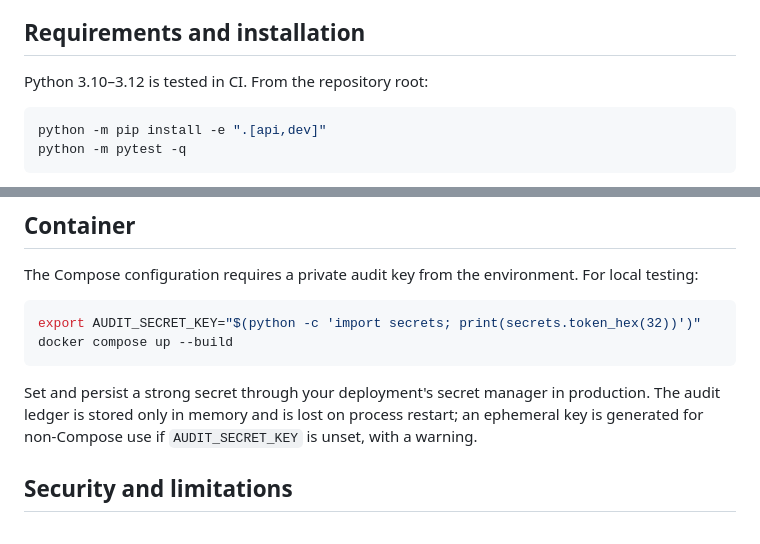
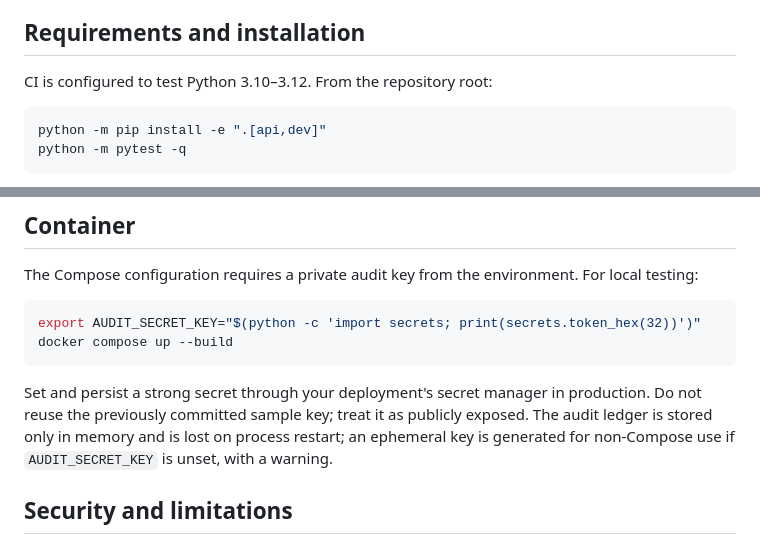
Before and after one commit to abusuraihsakhri/synthetic-medical-data-wgan-gp, a Markdown page: README.md, 2 parts joined by grey strips. GitHub-like rendering.

Commit message:
Clarify test status and rotation of disclosed sample secret

````diff
--- a/README.md
+++ b/README.md
@@ -16,7 +16,7 @@ The thresholds (`primary_metric > 25` and `secondary_metric > 12`, plus descript
 
 ## Requirements and installation
 
-Python 3.10–3.12 is tested in CI. From the repository root:
+CI is configured to test Python 3.10–3.12. From the repository root:
 
 ```bash
 python -m pip install -e ".[api,dev]"
@@ -78,7 +78,7 @@ export AUDIT_SECRET_KEY="$(python -c 'import secrets; print(secrets.token_hex(32
 docker compose up --build
 ```
 
-Set and persist a strong secret through your deployment's secret manager in production. The audit ledger is stored only in memory and is lost on process restart; an ephemeral key is generated for non-Compose use if `AUDIT_SECRET_KEY` is unset, with a warning.
+Set and persist a strong secret through your deployment's secret manager in production. Do not reuse the previously committed sample key; treat it as publicly exposed. The audit ledger is stored only in memory and is lost on process restart; an ephemeral key is generated for non-Compose use if `AUDIT_SECRET_KEY` is unset, with a warning.
 
 ## Security and limitations
 
````
